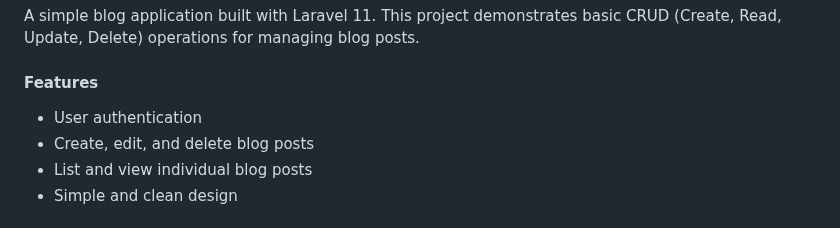
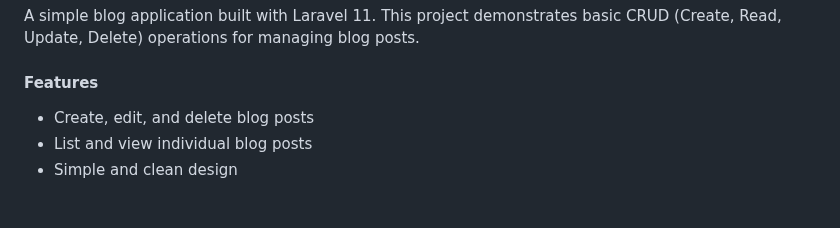
Before and after one commit to YousefABDELRAZEK/Blog-App, a Markdown page: README.md, the part around the change. Rendered like a GitHub page.

```diff
--- a/README.md
+++ b/README.md
@@ -27,7 +27,7 @@ A simple blog application built with Laravel 11. This project demonstrates basic
 
 #### Features
 
-- User authentication
+
 - Create, edit, and delete blog posts
 - List and view individual blog posts
 - Simple and clean design
```
